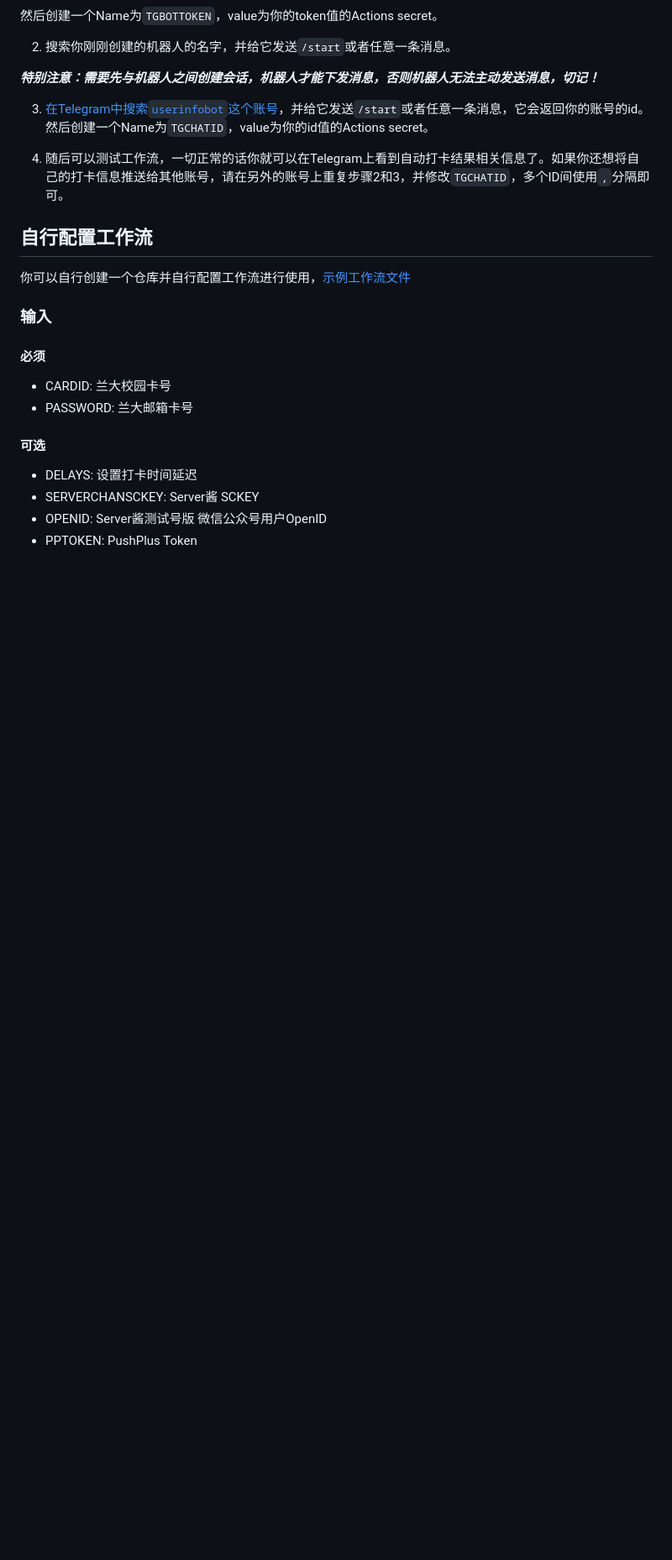
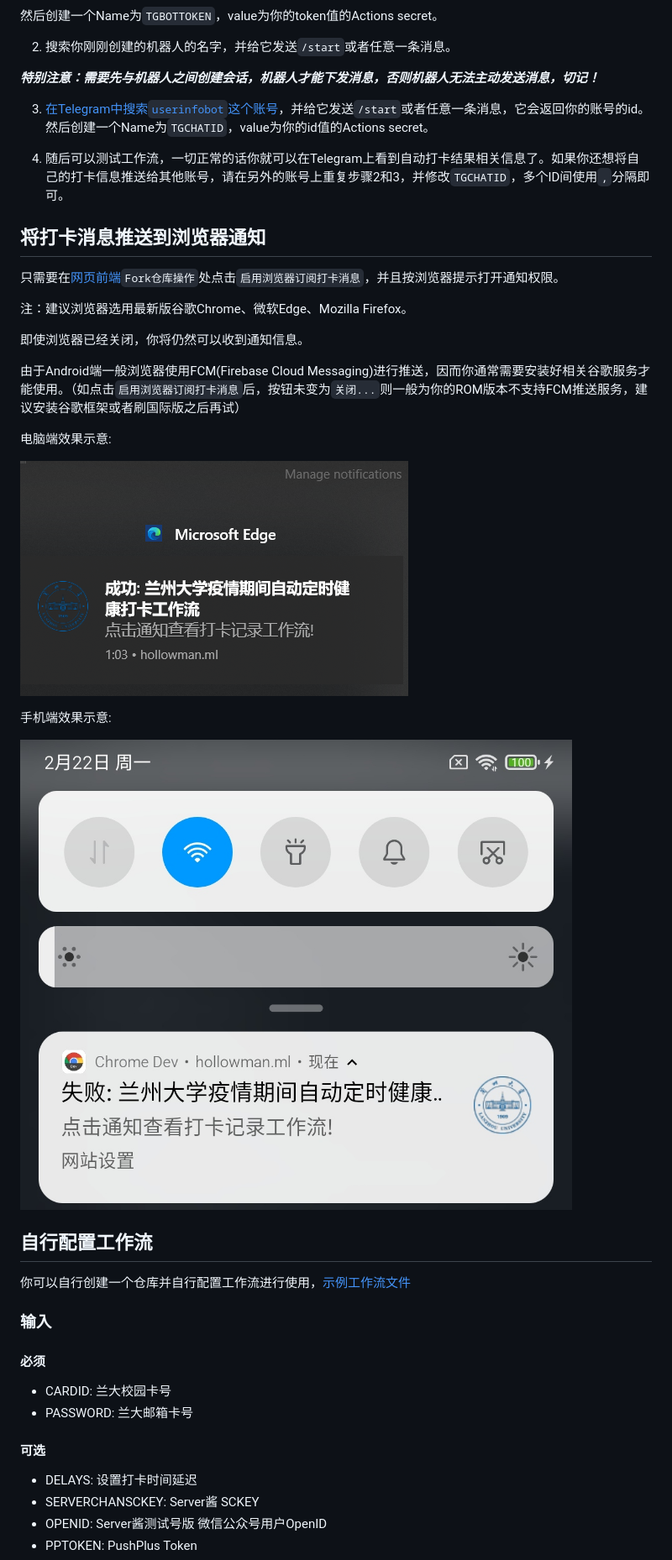
Before and after one commit to fallwink/LZU-Auto-COVID, a Markdown page: README.md, the part around the change printed below. Shown: that part at 84% size. Drawn GitHub-style; pictures changed too: img/Notification-Android.jpg (added); blank space fills up the shorter version.

```diff
--- a/README.md
+++ b/README.md
@@ -128,6 +126,24 @@ https://github.com/HollowMan6/LZU-Auto-COVID-Health-Report/blob/main/.github/wor
 3. [在Telegram中搜索`userinfobot`这个账号](https://t.me/userinfobot)，并给它发送`/start`或者任意一条消息，它会返回你的账号的id。然后创建一个Name为`TGCHATID`，value为你的id值的Actions secret。
 
 4. 随后可以测试工作流，一切正常的话你就可以在Telegram上看到自动打卡结果相关信息了。如果你还想将自己的打卡信息推送给其他账号，请在另外的账号上重复步骤2和3，并修改`TGCHATID`，多个ID间使用`,`分隔即可。
+
+## 将打卡消息推送到浏览器通知
+
+只需要在[网页前端](https://hollowman.ml/LZU-Auto-COVID-Health-Report/)`Fork仓库操作`处点击`启用浏览器订阅打卡消息`，并且按浏览器提示打开通知权限。
+
+注：建议浏览器选用最新版谷歌Chrome、微软Edge、Mozilla Firefox。
+
+即使浏览器已经关闭，你将仍然可以收到通知信息。
+
+由于Android端一般浏览器使用FCM(Firebase Cloud Messaging)进行推送，因而你通常需要安装好相关谷歌服务才能使用。（如点击`启用浏览器订阅打卡消息`后，按钮未变为`关闭...`则一般为你的ROM版本不支持FCM推送服务，建议安装谷歌框架或者刷国际版之后再试）
+
+电脑端效果示意:
+
+![](img/Notification.png)
+
+手机端效果示意:
+
+![](img/Notification-Android.jpg)
 
 ## 自行配置工作流
 
```
Also changed, not shown: other parts of README.md (+25 -6 lines), 3 other files.
